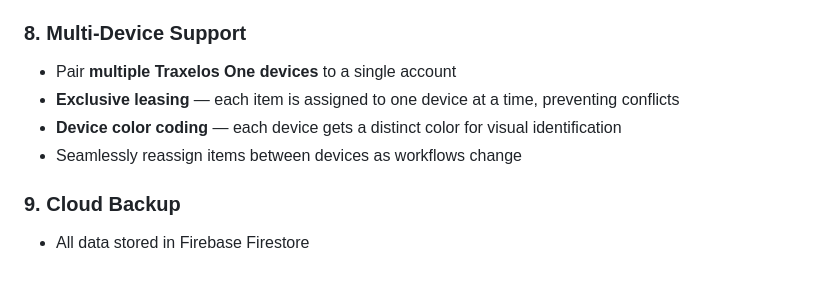
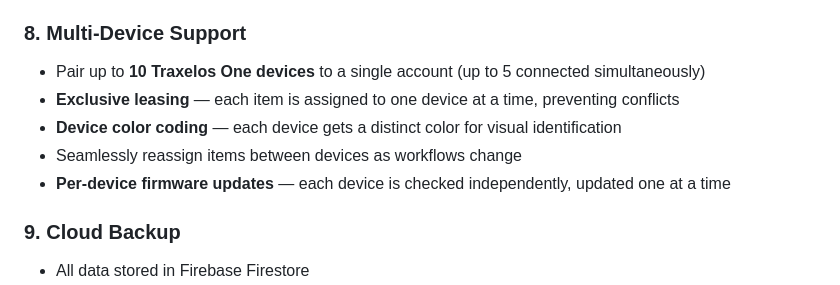
Before and after one commit to roger6272/trackwise, a Markdown page: docs/PRODUCT_OVERVIEW.md, the part around the change. GitHub-like rendering.

Commit message:
docs: clarify device limits (10 paired, 5 simultaneous) and add OTA to multi-device section
Co-Authored-By: Claude Opus 4.6 (1M context) <noreply@anthropic.com>

```diff
--- a/docs/PRODUCT_OVERVIEW.md
+++ b/docs/PRODUCT_OVERVIEW.md
@@ -76,10 +76,11 @@ Traxelos One bridges the gap between physical simplicity and digital intelligenc
   - **By Cycle** — total button presses per reset cycle (initial counts not included)
 
 ### 8. Multi-Device Support
-- Pair **multiple Traxelos One devices** to a single account
+- Pair up to **10 Traxelos One devices** to a single account (up to 5 connected simultaneously)
 - **Exclusive leasing** — each item is assigned to one device at a time, preventing conflicts
 - **Device color coding** — each device gets a distinct color for visual identification
 - Seamlessly reassign items between devices as workflows change
+- **Per-device firmware updates** — each device is checked independently, updated one at a time
 
 ### 9. Cloud Backup
 - All data stored in Firebase Firestore
```
Also changed, not shown: docs/USER_GUIDE.md (+1 -1 lines).
